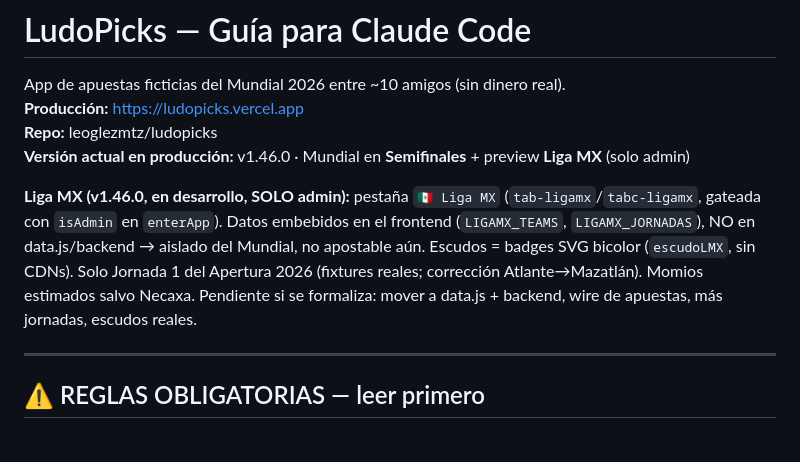
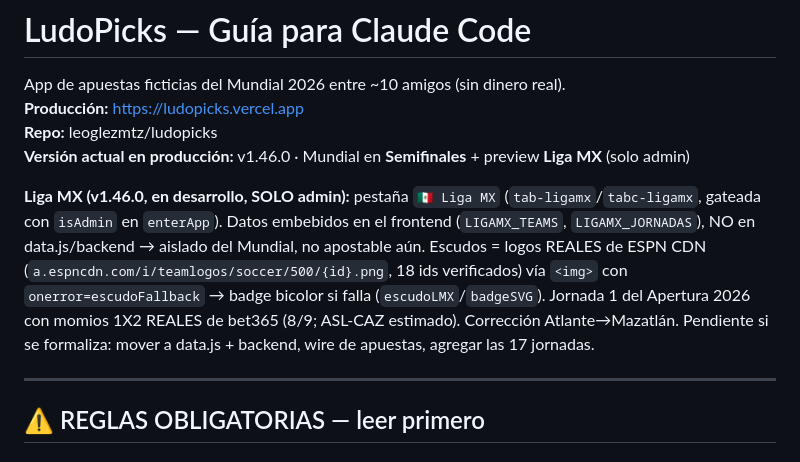
Before and after one commit to leoglezmtz/ludopicks, a Markdown page: CLAUDE.md, the part around the change. GitHub-like rendering.

Commit message:
docs: Liga MX now real ESPN crests + real bet365 odds
Co-Authored-By: Claude Opus 4.8 <noreply@anthropic.com>

```diff
--- a/CLAUDE.md
+++ b/CLAUDE.md
@@ -7,9 +7,11 @@ App de apuestas ficticias del Mundial 2026 entre ~10 amigos (sin dinero real).
 
 **Liga MX (v1.46.0, en desarrollo, SOLO admin):** pestaña `🇲🇽 Liga MX` (`tab-ligamx`/`tabc-ligamx`,
 gateada con `isAdmin` en `enterApp`). Datos embebidos en el frontend (`LIGAMX_TEAMS`, `LIGAMX_JORNADAS`),
-NO en data.js/backend → aislado del Mundial, no apostable aún. Escudos = badges SVG bicolor (`escudoLMX`,
-sin CDNs). Solo Jornada 1 del Apertura 2026 (fixtures reales; corrección Atlante→Mazatlán). Momios estimados
-salvo Necaxa. Pendiente si se formaliza: mover a data.js + backend, wire de apuestas, más jornadas, escudos reales.
+NO en data.js/backend → aislado del Mundial, no apostable aún. Escudos = logos REALES de ESPN CDN
+(`a.espncdn.com/i/teamlogos/soccer/500/{id}.png`, 18 ids verificados) vía `<img>` con `onerror=escudoFallback`
+→ badge bicolor si falla (`escudoLMX`/`badgeSVG`). Jornada 1 del Apertura 2026 con momios 1X2 REALES de bet365
+(8/9; ASL-CAZ estimado). Corrección Atlante→Mazatlán. Pendiente si se formaliza: mover a data.js + backend,
+wire de apuestas, agregar las 17 jornadas.
 
 ---
 
```
